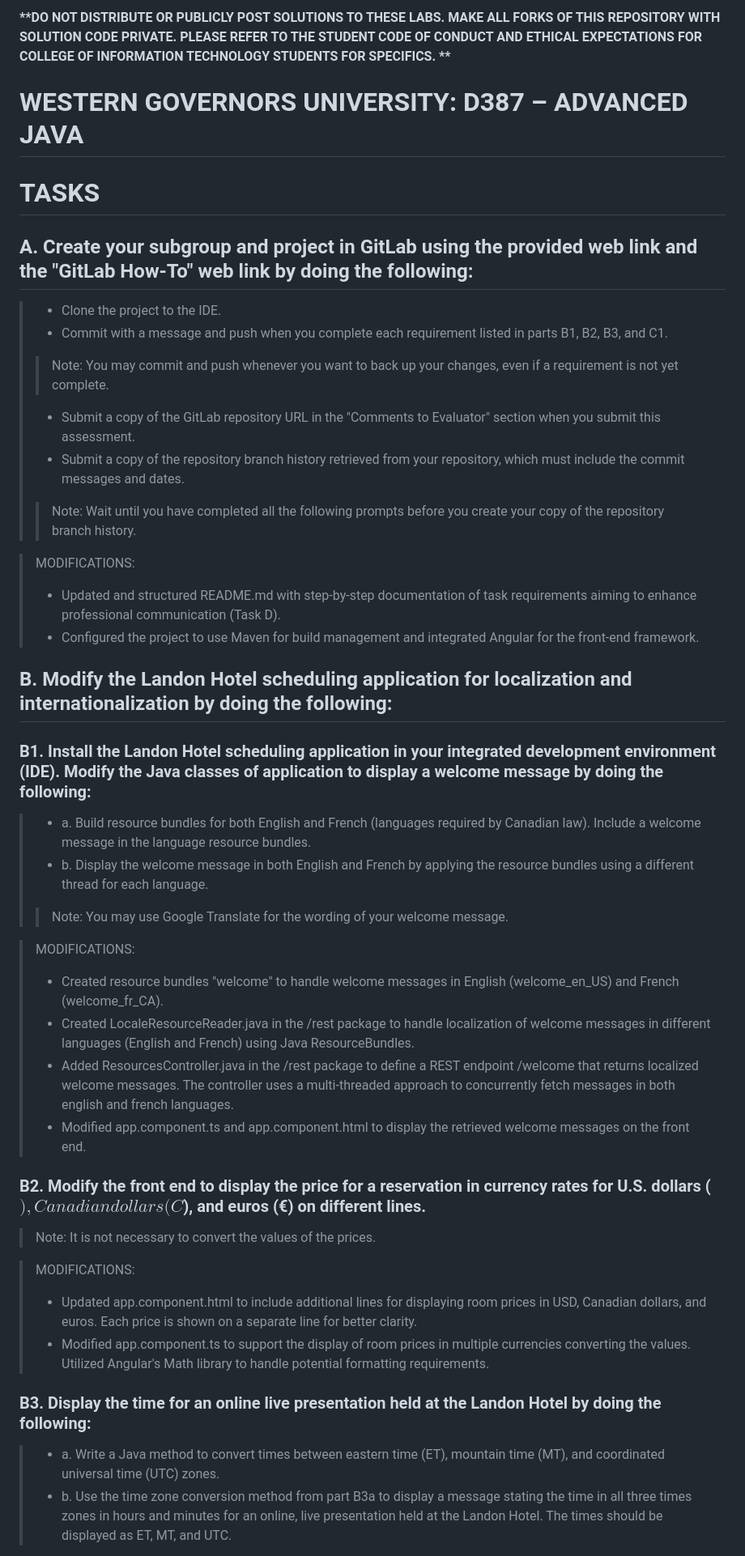
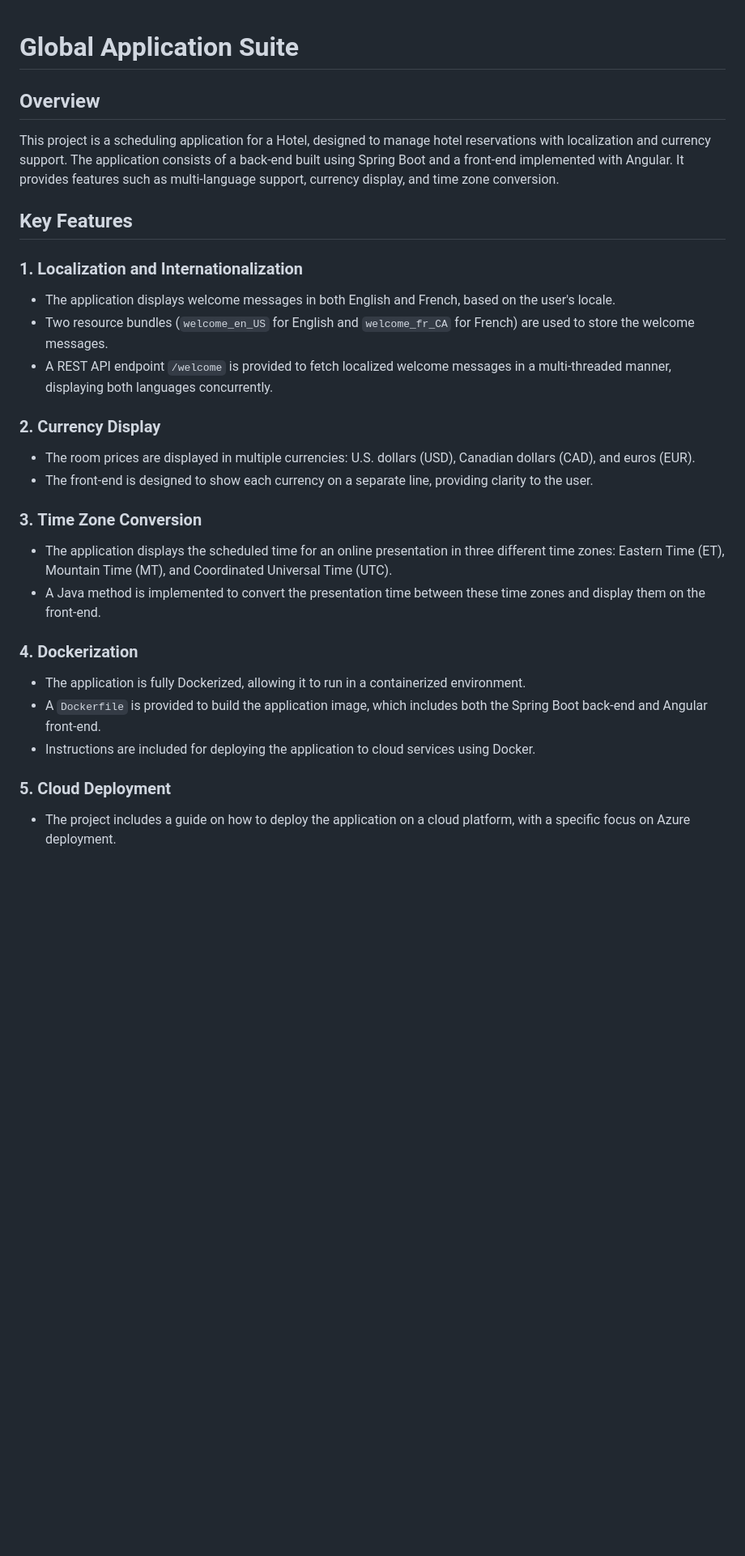
Before and after one commit to livioangelim/global-application-suite, a Markdown page: README.md, the part around one of its changes. Shown at 81% size. GitHub-like rendering; blank space fills up the shorter version.

Commit message:
Updated project

```diff
--- a/README.md
+++ b/README.md
@@ -1,42 +1,30 @@
-<strong> **DO NOT DISTRIBUTE OR PUBLICLY POST SOLUTIONS TO THESE LABS. MAKE ALL FORKS OF THIS REPOSITORY WITH SOLUTION CODE PRIVATE. PLEASE REFER TO THE STUDENT CODE OF CONDUCT AND ETHICAL EXPECTATIONS FOR COLLEGE OF INFORMATION TECHNOLOGY STUDENTS FOR SPECIFICS. ** </strong>
 
-# WESTERN GOVERNORS UNIVERSITY: D387 – ADVANCED JAVA
+# Global Application Suite
 
-# TASKS
+## Overview
 
-## A.  Create your subgroup and project in GitLab using the provided web link and the "GitLab How-To" web link by doing the following:
-> * Clone the project to the IDE.
-> * Commit with a message and push when you complete each requirement listed in parts B1, B2, B3, and C1.
->> Note: You may commit and push whenever you want to back up your changes, even if a requirement is not yet complete.
->
-> * Submit a copy of the GitLab repository URL in the "Comments to Evaluator" section when you submit this assessment.
-> * Submit a copy of the repository branch history retrieved from your repository, which must include the commit messages and dates.
->> Note: Wait until you have completed all the following prompts before you create your copy of the repository branch history.
+This project is a scheduling application for a Hotel, designed to manage hotel reservations with localization and currency support. The application consists of a back-end built using Spring Boot and a front-end implemented with Angular. It provides features such as multi-language support, currency display, and time zone conversion.
 
-> MODIFICATIONS:
-> * Updated and structured README.md with step-by-step documentation of task requirements aiming to enhance professional communication (Task D).
-> * Configured the project to use Maven for build management and integrated Angular for the front-end framework.
+## Key Features
 
-## B.  Modify the Landon Hotel scheduling application for localization and internationalization by doing the following:
-### B1. Install the Landon Hotel scheduling application in your integrated development environment (IDE). Modify the Java classes of application to display a welcome message by doing the following:
-> * a.  Build resource bundles for both English and French (languages required by Canadian law). Include a welcome message in the language resource bundles.
-> * b.  Display the welcome message in both English and French by applying the resource bundles using a different thread for each language.
->> Note: You may use Google Translate for the wording of your welcome message.
+### 1. **Localization and Internationalization**
+- The application displays welcome messages in both English and French, based on the user's locale.
+- Two resource bundles (`welcome_en_US` for English and `welcome_fr_CA` for French) are used to store the welcome messages.
+- A REST API endpoint `/welcome` is provided to fetch localized welcome messages in a multi-threaded manner, displaying both languages concurrently.
 
-> MODIFICATIONS:
-> * Created resource bundles "welcome" to handle welcome messages in English (welcome_en_US) and French (welcome_fr_CA).
-> * Created LocaleResourceReader.java in the /rest package to handle localization of welcome messages in different languages (English and French) using Java ResourceBundles.
-> * Added ResourcesController.java in the /rest package to define a REST endpoint /welcome that returns localized welcome messages. The controller uses a multi-threaded approach to concurrently fetch messages in both english and french languages.
-> * Modified app.component.ts and app.component.html to display the retrieved welcome messages on the front end.
+### 2. **Currency Display**
+- The room prices are displayed in multiple currencies: U.S. dollars (USD), Canadian dollars (CAD), and euros (EUR).
+- The front-end is designed to show each currency on a separate line, providing clarity to the user.
 
-### B2. Modify the front end to display the price for a reservation in currency rates for U.S. dollars ($), Canadian dollars (C$), and euros (€) on different lines.
-> Note: It is not necessary to convert the values of the prices.
+### 3. **Time Zone Conversion**
+- The application displays the scheduled time for an online presentation in three different time zones: Eastern Time (ET), Mountain Time (MT), and Coordinated Universal Time (UTC).
+- A Java method is implemented to convert the presentation time between these time zones and display them on the front-end.
 
-> MODIFICATIONS:
-> * Updated app.component.html to include additional lines for displaying room prices in USD, Canadian dollars, and euros. Each price is shown on a separate line for better clarity.
-> * Modified app.component.ts to support the display of room prices in multiple currencies converting the values. Utilized Angular's Math library to handle potential formatting requirements.
+### 4. **Dockerization**
+- The application is fully Dockerized, allowing it to run in a containerized environment.
+- A `Dockerfile` is provided to build the application image, which includes both the Spring Boot back-end and Angular front-end.
+- Instructions are included for deploying the application to cloud services using Docker.
 
-### B3.  Display the time for an online live presentation held at the Landon Hotel by doing the following:
-> * a.  Write a Java method to convert times between eastern time (ET), mountain time (MT), and coordinated universal time (UTC) zones.
-> * b.  Use the time zone conversion method from part B3a to display a message stating the time in all three times zones in hours and minutes for an online, live presentation held at the Landon Hotel. The times should be displayed as ET, MT, and UTC.
+### 5. **Cloud Deployment**
+- The project includes a guide on how to deploy the application on a cloud platform, with a specific focus on Azure deployment.
 
```
Also changed, not shown: other parts of README.md (+26 -22 lines).
